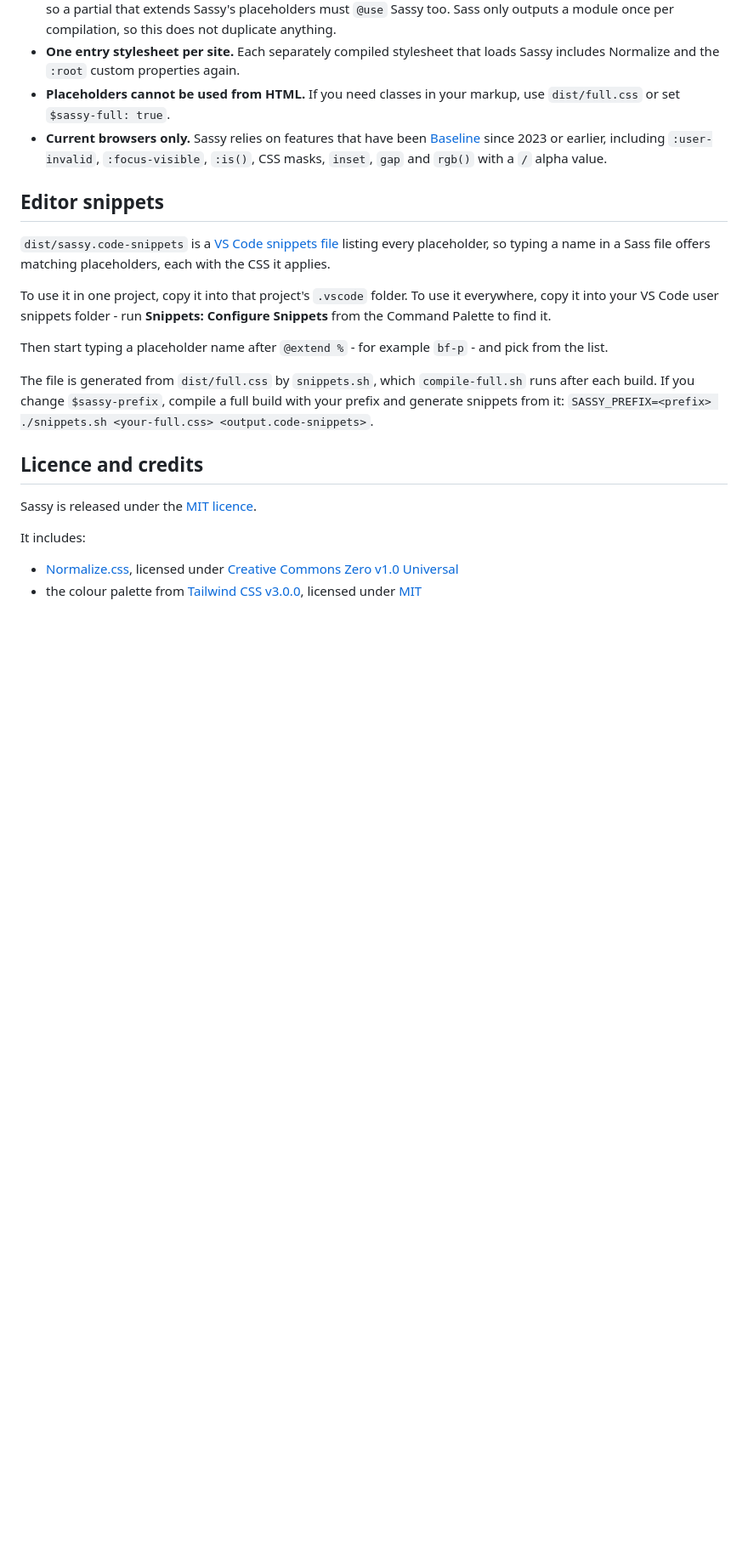
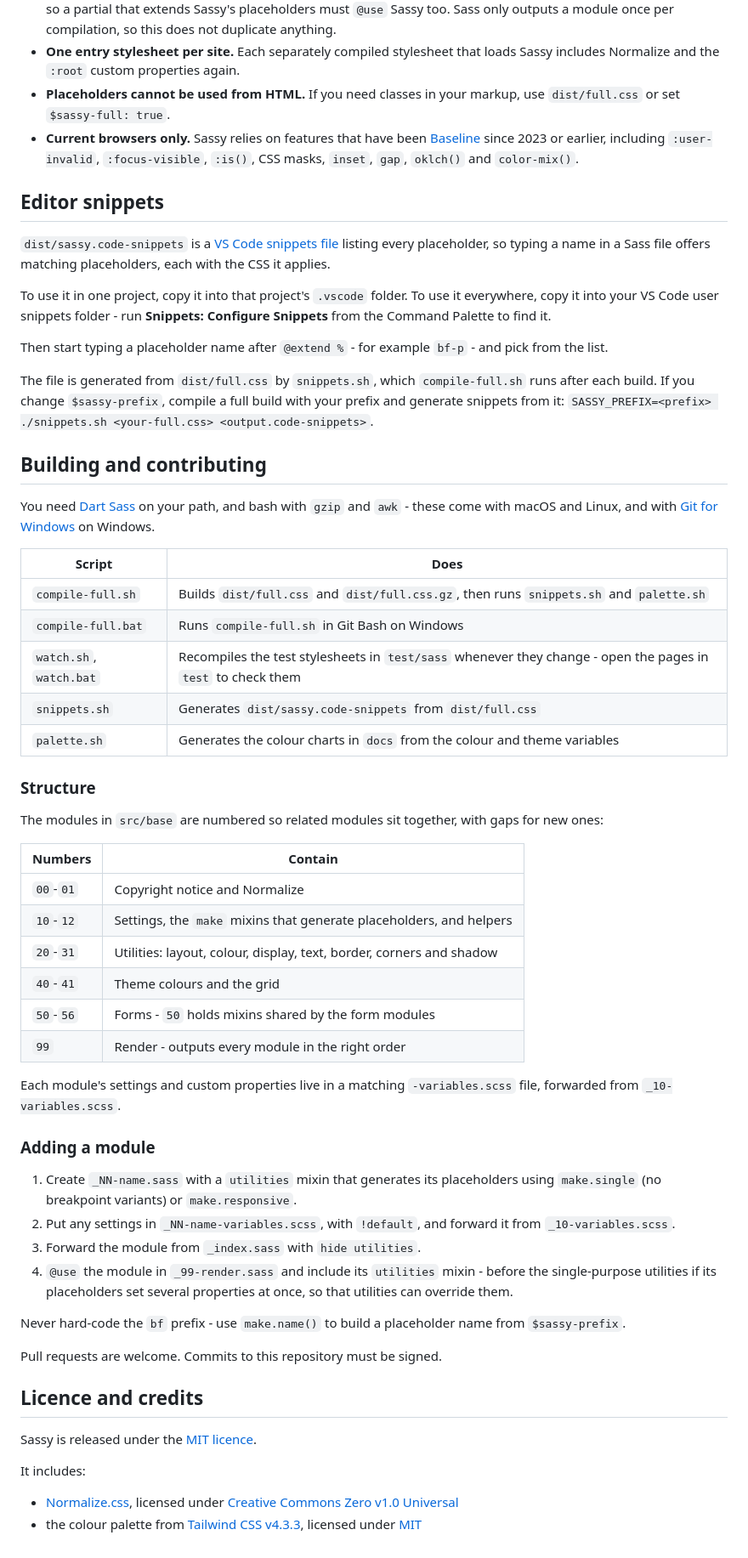
Before and after one commit to bfren/sassy, a Markdown page: README.md, the part around one of its changes. Shown at 85% size. Drawn GitHub-style; blank space fills up the shorter version.

```diff
--- a/README.md
+++ b/README.md
@@ -203,7 +251,7 @@ The main groups are:
 - **Every file that extends needs its own `@use`.** `@extend` only reaches placeholders in modules the file itself loads, so a partial that extends Sassy's placeholders must `@use` Sassy too. Sass only outputs a module once per compilation, so this does not duplicate anything.
 - **One entry stylesheet per site.** Each separately compiled stylesheet that loads Sassy includes Normalize and the `:root` custom properties again.
 - **Placeholders cannot be used from HTML.** If you need classes in your markup, use `dist/full.css` or set `$sassy-full: true`.
-- **Current browsers only.** Sassy relies on features that have been [Baseline](https://web.dev/baseline) since 2023 or earlier, including `:user-invalid`, `:focus-visible`, `:is()`, CSS masks, `inset`, `gap` and `rgb()` with a `/` alpha value.
+- **Current browsers only.** Sassy relies on features that have been [Baseline](https://web.dev/baseline) since 2023 or earlier, including `:user-invalid`, `:focus-visible`, `:is()`, CSS masks, `inset`, `gap`, `oklch()` and `color-mix()`.
 
 ## Editor snippets
 
@@ -215,5 +263,43 @@ Then start typing a placeholder name after `@extend %` - for example `bf-p` - an
 
 The file is generated from `dist/full.css` by `snippets.sh`, which `compile-full.sh` runs after each build. If you change `$sassy-prefix`, compile a full build with your prefix and generate snippets from it: `SASSY_PREFIX=<prefix> ./snippets.sh <your-full.css> <output.code-snippets>`.
 
+## Building and contributing
+
+You need [Dart Sass](https://sass-lang.com/dart-sass/) on your path, and bash with `gzip` and `awk` - these come with macOS and Linux, and with [Git for Windows](https://gitforwindows.org) on Windows.
+
+| Script | Does |
+|---|---|
+| `compile-full.sh` | Builds `dist/full.css` and `dist/full.css.gz`, then runs `snippets.sh` and `palette.sh` |
+| `compile-full.bat` | Runs `compile-full.sh` in Git Bash on Windows |
+| `watch.sh`, `watch.bat` | Recompiles the test stylesheets in `test/sass` whenever they change - open the pages in `test` to check them |
+| `snippets.sh` | Generates `dist/sassy.code-snippets` from `dist/full.css` |
+| `palette.sh` | Generates the colour charts in `docs` from the colour and theme variables |
+
+### Structure
+
+The modules in `src/base` are numbered so related modules sit together, with gaps for new ones:
+
+| Numbers | Contain |
+|---|---|
+| `00`-`01` | Copyright notice and Normalize |
+| `10`-`12` | Settings, the `make` mixins that generate placeholders, and helpers |
+| `20`-`31` | Utilities: layout, colour, display, text, border, corners and shadow |
+| `40`-`41` | Theme colours and the grid |
+| `50`-`56` | Forms - `50` holds mixins shared by the form modules |
+| `99` | Render - outputs every module in the right order |
+
+Each module's settings and custom properties live in a matching `-variables.scss` file, forwarded from `_10-variables.scss`.
+
+### Adding a module
+
+1. Create `_NN-name.sass` with a `utilities` mixin that generates its placeholders using `make.single` (no breakpoint variants) or `make.responsive`.
+2. Put any settings in `_NN-name-variables.scss`, with `!default`, and forward it from `_10-variables.scss`.
+3. Forward the module from `_index.sass` with `hide utilities`.
+4. `@use` the module in `_99-render.sass` and include its `utilities` mixin - before the single-purpose utilities if its placeholders set several properties at once, so that utilities can override them.
+
+Never hard-code the `bf` prefix - use `make.name()` to build a placeholder name from `$sassy-prefix`.
+
+Pull requests are welcome. Commits to this repository must be signed.
+
 ## Licence and credits
 
@@ -222,4 +308,4 @@ Sassy is released under the [MIT licence](https://mit.bfren/dev/2022).
 It includes:
 
 - [Normalize.css](https://github.com/csstools/normalize.css), licensed under [Creative Commons Zero v1.0 Universal](https://creativecommons.org/publicdomain/zero/1.0/)
-- the colour palette from [Tailwind CSS v3.0.0](https://github.com/tailwindlabs/tailwindcss/blob/v3.0.0/src/public/colors.js), licensed under [MIT](https://github.com/tailwindlabs/tailwindcss/blob/v3.0.0/LICENSE)
+- the colour palette from [Tailwind CSS v4.3.3](https://github.com/tailwindlabs/tailwindcss/blob/v4.3.3/packages/tailwindcss/theme.css), licensed under [MIT](https://github.com/tailwindlabs/tailwindcss/blob/v4.3.3/LICENSE)
```
Also changed, not shown: other parts of README.md (+57 -9 lines).
